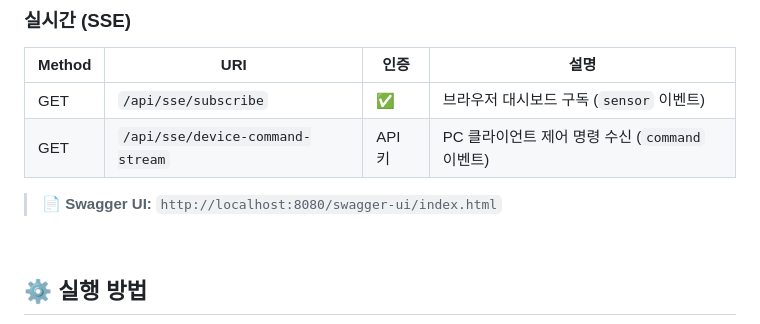
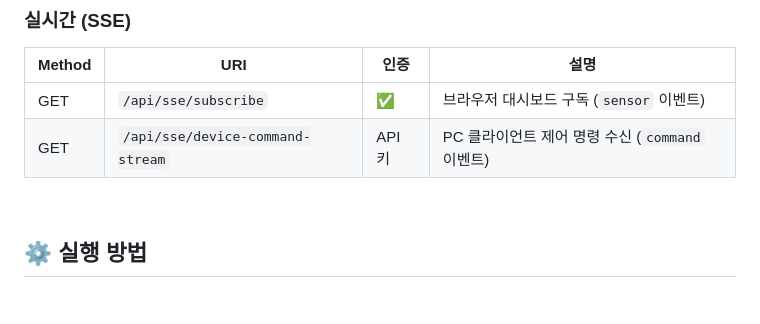
Before and after one commit to luma200ok/smartfarm, a Markdown page: README.md, the part around the change. GitHub-like rendering; blank space fills up the shorter version.

```diff
--- a/README.md
+++ b/README.md
@@ -209,8 +209,6 @@
 | GET | `/api/sse/subscribe` | ✅ | 브라우저 대시보드 구독 (`sensor` 이벤트) |
 | GET | `/api/sse/device-command-stream` | API 키 | PC 클라이언트 제어 명령 수신 (`command` 이벤트) |
 
-> 📄 **Swagger UI:** `http://localhost:8080/swagger-ui/index.html`
-
 <br>
 
 ## ⚙️ 실행 방법
```
